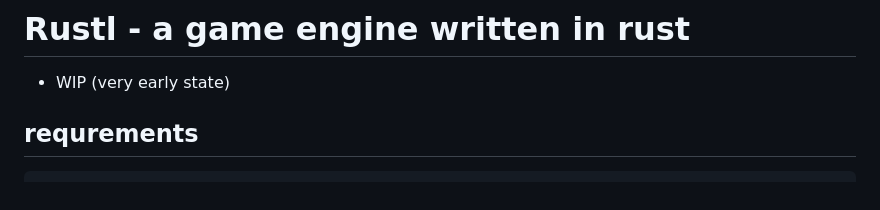
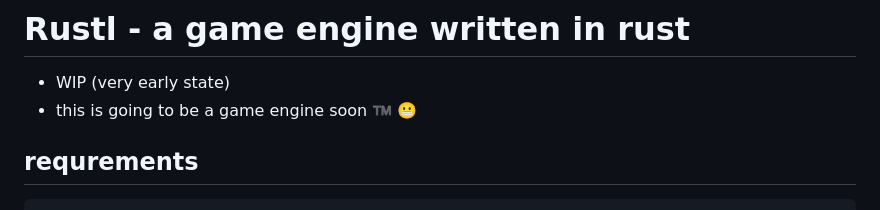
Before and after one commit to Bastl34/rustl, a Markdown page: README.md, the part around the change. Drawn GitHub-style.

```diff
--- a/README.md
+++ b/README.md
@@ -1,6 +1,7 @@
 # Rustl - a game engine written in rust
 
 * WIP (very early state)
+* this is going to be a game engine soon ™️ 😬
 
 ## requrements
 
```
Also changed, not shown: history/2023-04-25.png (added), 7 other files.
